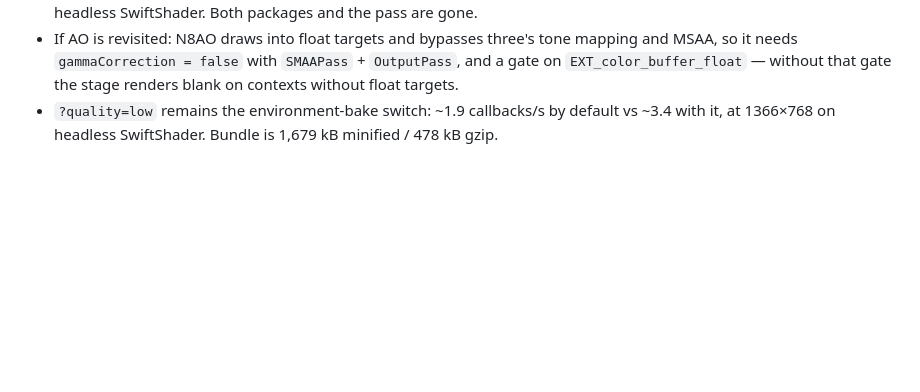
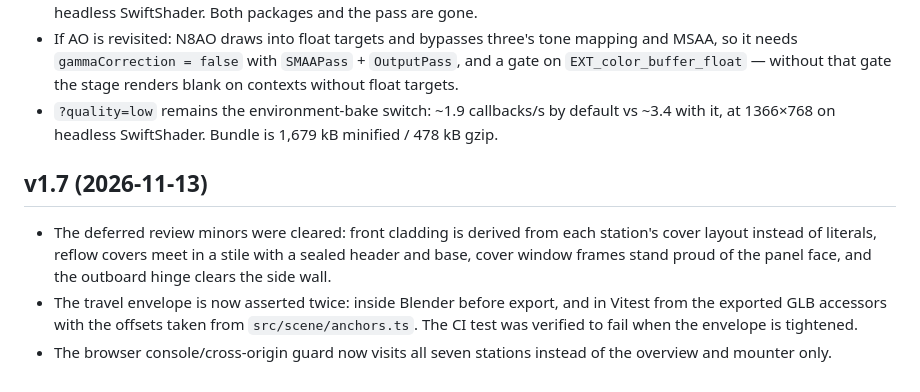
Before and after one commit to enming73/digital-twin, a Markdown page: docs/DECISIONS.md, the part around the change. Drawn GitHub-style; blank space fills up the shorter version.

Commit message:
fix: clear the deferred review minors on the last three stations

```diff
--- a/docs/DECISIONS.md
+++ b/docs/DECISIONS.md
@@ -68,3 +68,8 @@
 - Ambient occlusion was implemented (`n8ao` + `SMAAPass` + `OutputPass`), reviewed, then removed. Measured against `?ao=off` at the same camera it changed the overview by 2.2 and the mounter close-up by 8.5 grey levels (of 255); the key light's shadow map already supplies the contact shading. It cost 165 kB of bundle and about a tenth of the frame on headless SwiftShader. Both packages and the pass are gone.
 - If AO is revisited: N8AO draws into float targets and bypasses three's tone mapping and MSAA, so it needs `gammaCorrection = false` with `SMAAPass` + `OutputPass`, and a gate on `EXT_color_buffer_float` — without that gate the stage renders blank on contexts without float targets.
 - `?quality=low` remains the environment-bake switch: ~1.9 callbacks/s by default vs ~3.4 with it, at 1366×768 on headless SwiftShader. Bundle is 1,679 kB minified / 478 kB gzip.
+
+## v1.7 (2026-11-13)
+- The deferred review minors were cleared: front cladding is derived from each station's cover layout instead of literals, reflow covers meet in a stile with a sealed header and base, cover window frames stand proud of the panel face, and the outboard hinge clears the side wall.
+- The travel envelope is now asserted twice: inside Blender before export, and in Vitest from the exported GLB accessors with the offsets taken from `src/scene/anchors.ts`. The CI test was verified to fail when the envelope is tightened.
+- The browser console/cross-origin guard now visits all seven stations instead of the overview and mounter only.
```
Also changed, not shown: docs/FOLLOW_UPS.md (+2 -2 lines), docs/screenshots/reflow-loader/loader.png, docs/screenshots/reflow-loader/reflow.png, docs/screenshots/reflow-loader/unloader.png, 9 other files.
